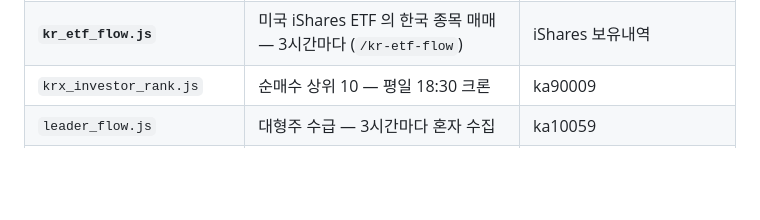
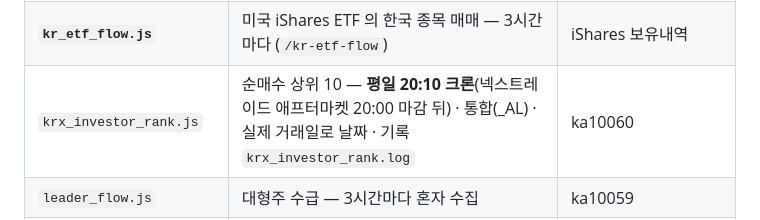
Before and after one commit to ramgalee/night-dashboard, a Markdown page: 운영안내서.md, the part around the change. Drawn GitHub-style; blank space fills up the shorter version.

```diff
--- a/운영안내서.md
+++ b/운영안내서.md
@@ -338,7 +338,7 @@ cd /root/app && curl -s -o theme_map.json https://raw.githubusercontent.com/ramg
 | `us_stocks.js` | 미국 129종목 등락률 | 야후 |
 | **`us_flow.js`** | 미국 업종 · ETF 자금 흐름 · State Street 이력 (`/us-sectors` `/us-flow`) | 야후 · iShares · State Street |
 | **`kr_etf_flow.js`** | 미국 iShares ETF 의 한국 종목 매매 — 3시간마다 (`/kr-etf-flow`) | iShares 보유내역 |
-| `krx_investor_rank.js` | 순매수 상위 10 — 평일 18:30 크론 | ka90009 |
+| `krx_investor_rank.js` | 순매수 상위 10 — **평일 20:10 크론**(넥스트레이드 애프터마켓 20:00 마감 뒤) · 통합(_AL) · 실제 거래일로 날짜 · 기록 `krx_investor_rank.log` | ka10060 |
 | `leader_flow.js` | 대형주 수급 — 3시간마다 혼자 수집 | ka10059 |
 | `leader_scan.js` | 오늘의 주도주 — 후보 50종목을 5분마다 | (내부 호출) |
 | `market_breadth.js` | 시장 폭 — ADR·거래대금 비중·신고가 | (내부 호출 + rs.json) |
```
